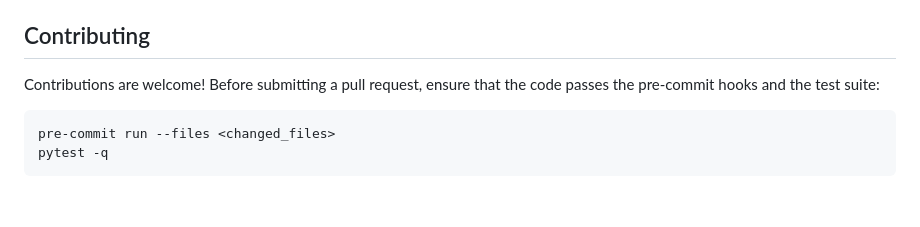
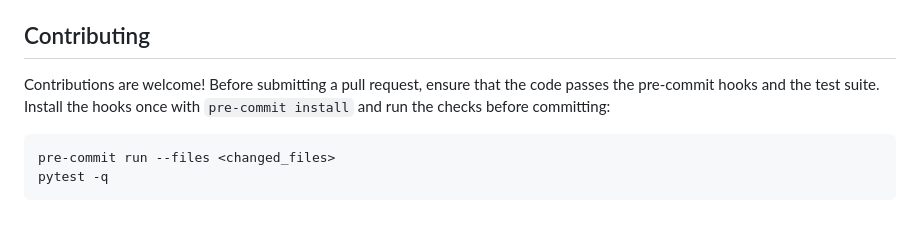
Before and after one commit to xuda1979/texas_holdem_ai_gatc, a Markdown page: readme.md, the part around the change. Drawn GitHub-style.

Commit message:
docs: clarify pre-commit usage

````diff
--- a/readme.md
+++ b/readme.md
@@ -135,7 +135,8 @@ helper to map action indices to in-game actions.
 ## Contributing
 
 Contributions are welcome! Before submitting a pull request, ensure that the code
-passes the pre-commit hooks and the test suite:
+passes the pre-commit hooks and the test suite. Install the hooks once with
+`pre-commit install` and run the checks before committing:
 
 ```bash
 pre-commit run --files <changed_files>
````
